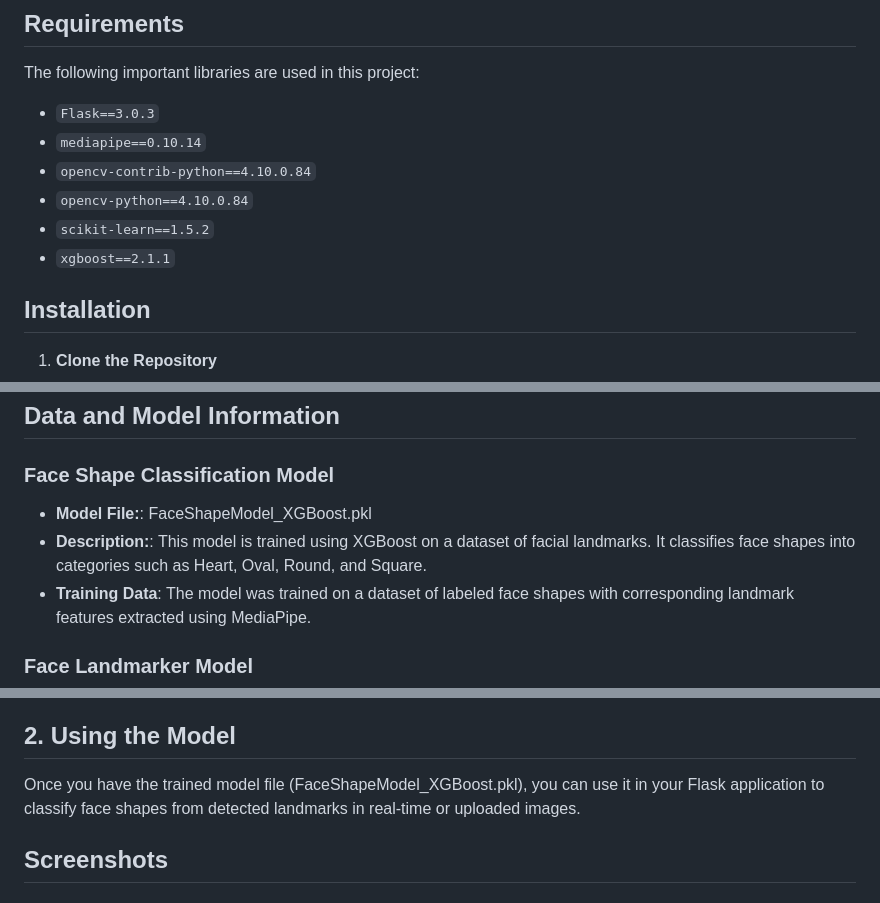
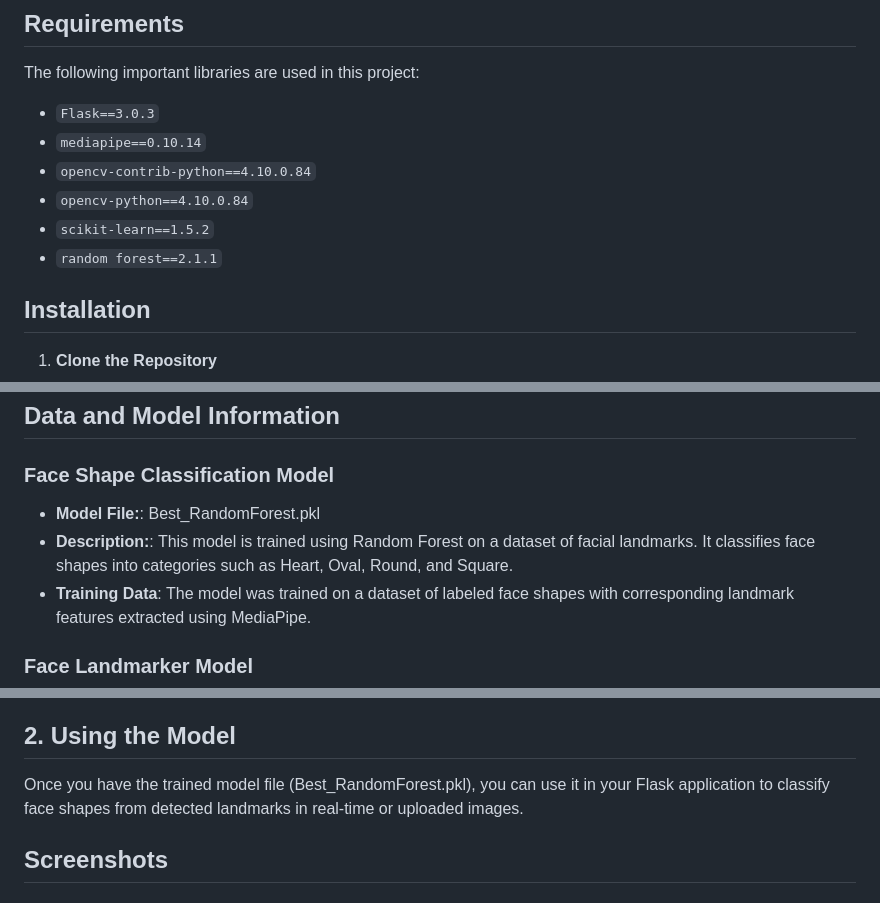
Before and after one commit to akashchoudhary436/Face-Detection, a Markdown page: README.md, 3 parts joined by grey strips. Drawn GitHub-style.

```diff
--- a/README.md
+++ b/README.md
@@ -19,7 +19,7 @@ The following important libraries are used in this project:
 - `opencv-contrib-python==4.10.0.84`
 - `opencv-python==4.10.0.84`
 - `scikit-learn==1.5.2`
-- `xgboost==2.1.1`
+- `random forest==2.1.1`
 
 ## Installation
 
@@ -57,8 +57,8 @@ The following important libraries are used in this project:
 
 ### Face Shape Classification Model
 
-- **Model File:**: FaceShapeModel_XGBoost.pkl
-- **Description:**: This model is trained using XGBoost on a dataset of facial landmarks. It classifies face shapes into categories
+- **Model File:**: Best_RandomForest.pkl
+- **Description:**: This model is trained using Random Forest on a dataset of facial landmarks. It classifies face shapes into categories
 such as Heart, Oval, Round, and Square.
 - **Training Data**: The model was trained on a dataset of labeled face shapes with corresponding landmark features extracted using MediaPipe.
 
@@ -117,7 +117,7 @@ Execute all cells in the notebook. This will perform the following tasks:
 
 ## 2. Using the Model
 
-Once you have the trained model file (FaceShapeModel_XGBoost.pkl), you can use it in your Flask application to classify face shapes from detected landmarks in real-time or uploaded images.
+Once you have the trained model file (Best_RandomForest.pkl), you can use it in your Flask application to classify face shapes from detected landmarks in real-time or uploaded images.
 
 ## Screenshots
 
```
